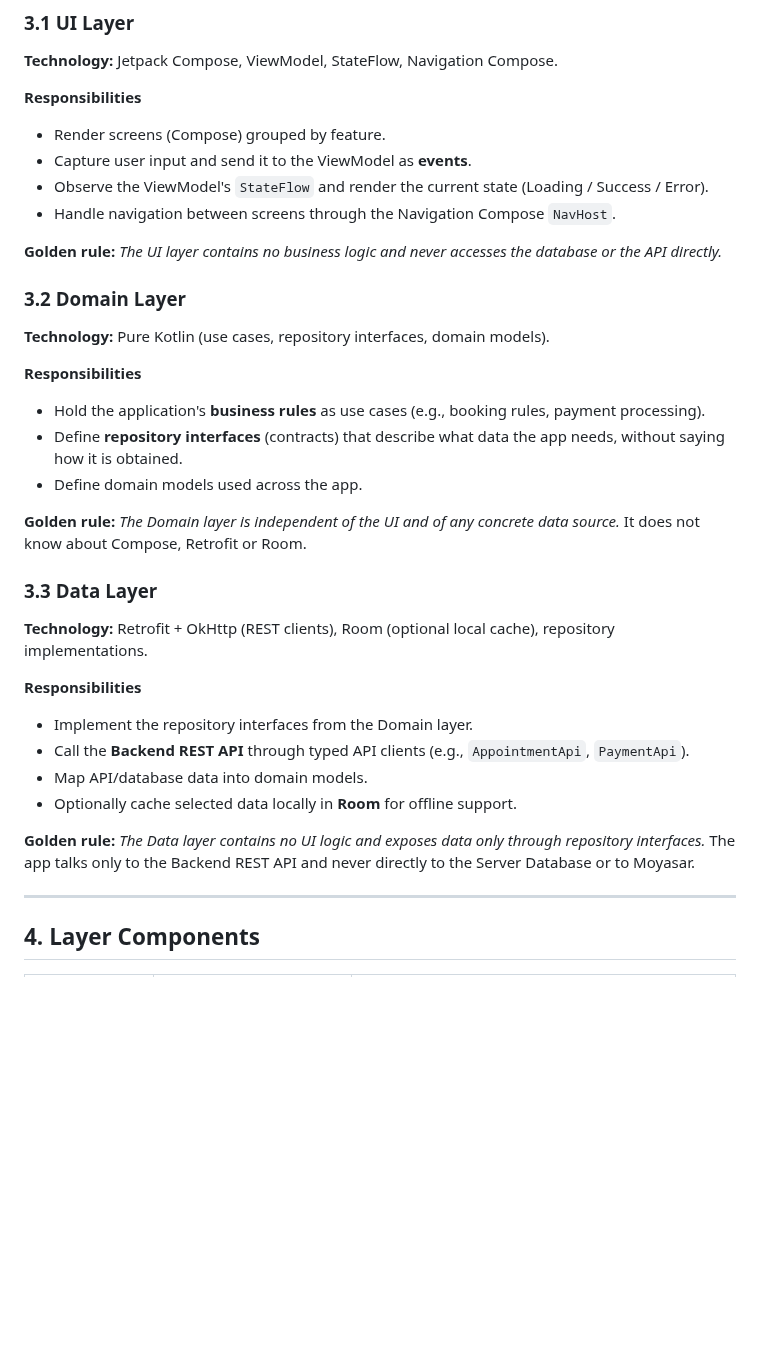
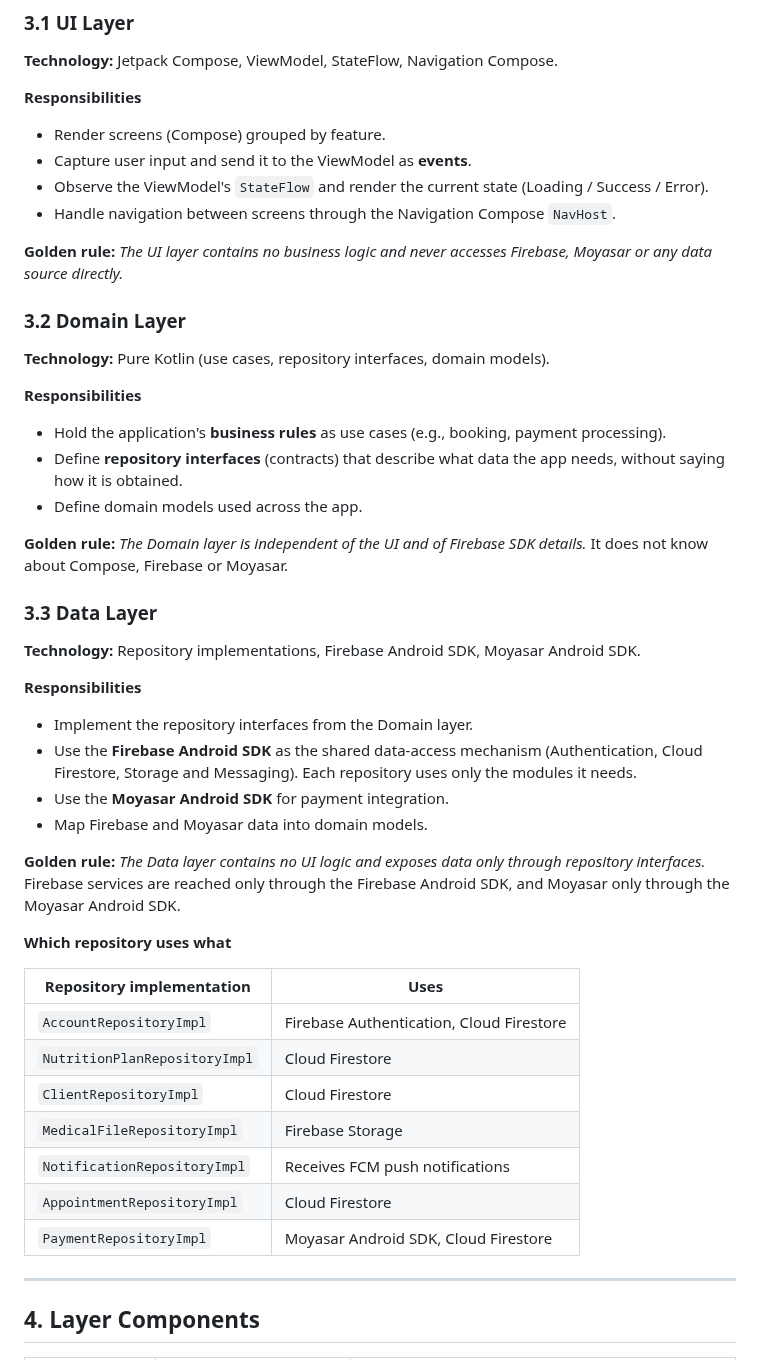
Before and after one commit to NoorNoon/group-5-Jathr-, a Markdown page: docs/architecture.md, the part around one of its changes. Drawn GitHub-style; blank space fills up the shorter version.

```diff
--- a/docs/architecture.md
+++ b/docs/architecture.md
@@ -51,30 +51,42 @@ The app is organized by **feature columns**, and each feature has its own screen
 - Observe the ViewModel's `StateFlow` and render the current state (Loading / Success / Error).
 - Handle navigation between screens through the Navigation Compose `NavHost`.
 
-**Golden rule:** *The UI layer contains no business logic and never accesses the database or the API directly.*
+**Golden rule:** *The UI layer contains no business logic and never accesses Firebase, Moyasar or any data source directly.*
 
 ### 3.2 Domain Layer
 
 **Technology:** Pure Kotlin (use cases, repository interfaces, domain models).
 
 **Responsibilities**
-- Hold the application's **business rules** as use cases (e.g., booking rules, payment processing).
+- Hold the application's **business rules** as use cases (e.g., booking, payment processing).
 - Define **repository interfaces** (contracts) that describe what data the app needs, without saying how it is obtained.
 - Define domain models used across the app.
 
-**Golden rule:** *The Domain layer is independent of the UI and of any concrete data source.* It does not know about Compose, Retrofit or Room.
+**Golden rule:** *The Domain layer is independent of the UI and of Firebase SDK details.* It does not know about Compose, Firebase or Moyasar.
 
 ### 3.3 Data Layer
 
-**Technology:** Retrofit + OkHttp (REST clients), Room (optional local cache), repository implementations.
+**Technology:** Repository implementations, Firebase Android SDK, Moyasar Android SDK.
 
 **Responsibilities**
 - Implement the repository interfaces from the Domain layer.
-- Call the **Backend REST API** through typed API clients (e.g., `AppointmentApi`, `PaymentApi`).
-- Map API/database data into domain models.
-- Optionally cache selected data locally in **Room** for offline support.
+- Use the **Firebase Android SDK** as the shared data-access mechanism (Authentication, Cloud Firestore, Storage and Messaging). Each repository uses only the modules it needs.
+- Use the **Moyasar Android SDK** for payment integration.
+- Map Firebase and Moyasar data into domain models.
 
-**Golden rule:** *The Data layer contains no UI logic and exposes data only through repository interfaces.* The app talks only to the Backend REST API and never directly to the Server Database or to Moyasar.
+**Golden rule:** *The Data layer contains no UI logic and exposes data only through repository interfaces.* Firebase services are reached only through the Firebase Android SDK, and Moyasar only through the Moyasar Android SDK.
+
+**Which repository uses what**
+
+| Repository implementation | Uses |
+|---|---|
+| `AccountRepositoryImpl` | Firebase Authentication, Cloud Firestore |
+| `NutritionPlanRepositoryImpl` | Cloud Firestore |
+| `ClientRepositoryImpl` | Cloud Firestore |
+| `MedicalFileRepositoryImpl` | Firebase Storage |
+| `NotificationRepositoryImpl` | Receives FCM push notifications |
+| `AppointmentRepositoryImpl` | Cloud Firestore |
+| `PaymentRepositoryImpl` | Moyasar Android SDK, Cloud Firestore |
 
 ---
 
```
Also changed, not shown: other parts of docs/architecture.md (+40 -37 lines), docs/architecture.png.
